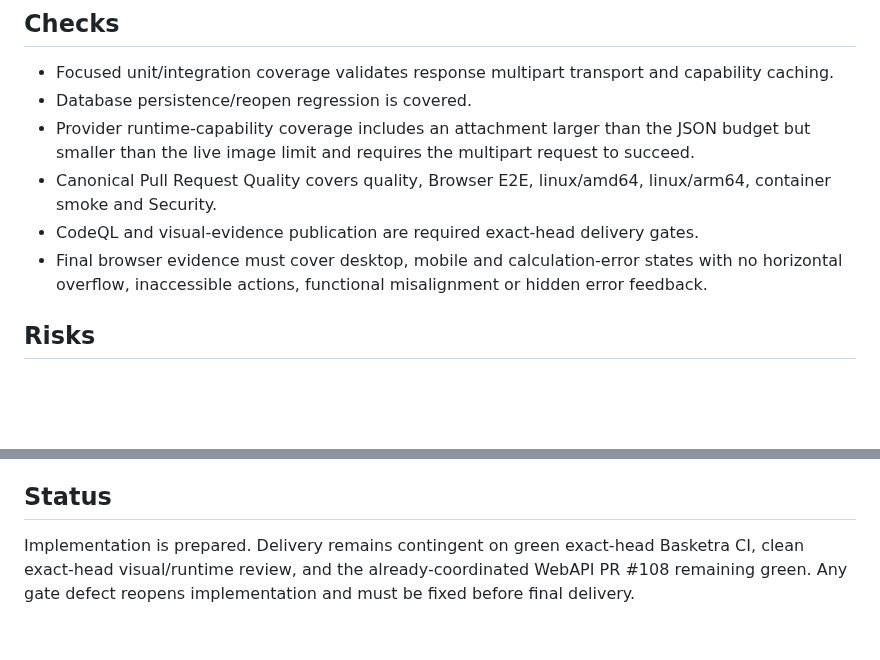
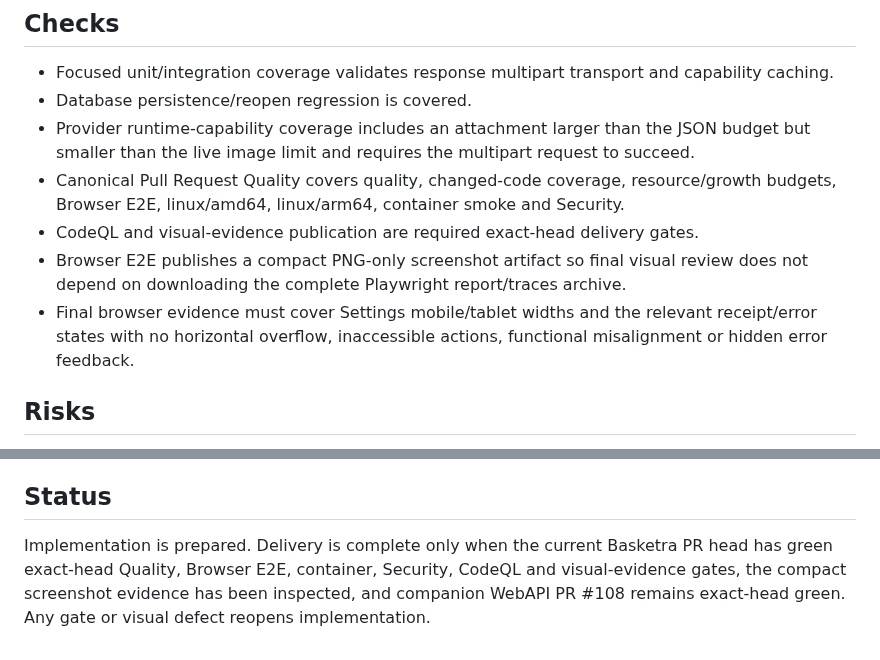
Before and after one commit to juanjoGonDev/Basketra, a Markdown page: .agents/specs/2026-09-02-webapi-binary-limit-contract.md, 2 parts joined by grey strips. Drawn GitHub-style; blank space fills up the shorter version.

Commit message:
docs(spec): record binary contract delivery gates

```diff
--- a/.agents/specs/2026-09-02-webapi-binary-limit-contract.md
+++ b/.agents/specs/2026-09-02-webapi-binary-limit-contract.md
@@ -43,9 +43,10 @@ Stop Basketra from owning AI attachment limits. Use WebAPI as the only functiona
 - Focused unit/integration coverage validates response multipart transport and capability caching.
 - Database persistence/reopen regression is covered.
 - Provider runtime-capability coverage includes an attachment larger than the JSON budget but smaller than the live image limit and requires the multipart request to succeed.
-- Canonical Pull Request Quality covers quality, Browser E2E, linux/amd64, linux/arm64, container smoke and Security.
+- Canonical Pull Request Quality covers quality, changed-code coverage, resource/growth budgets, Browser E2E, linux/amd64, linux/arm64, container smoke and Security.
 - CodeQL and visual-evidence publication are required exact-head delivery gates.
-- Final browser evidence must cover desktop, mobile and calculation-error states with no horizontal overflow, inaccessible actions, functional misalignment or hidden error feedback.
+- Browser E2E publishes a compact PNG-only screenshot artifact so final visual review does not depend on downloading the complete Playwright report/traces archive.
+- Final browser evidence must cover Settings mobile/tablet widths and the relevant receipt/error states with no horizontal overflow, inaccessible actions, functional misalignment or hidden error feedback.
 
 ## Risks
 
@@ -64,4 +65,4 @@ Branch `agent/fix-webapi-limit-contract`. Coordinated WebAPI branch `agent/fix-d
 
 ## Status
 
-Implementation is prepared. Delivery remains contingent on green exact-head Basketra CI, clean exact-head visual/runtime review, and the already-coordinated WebAPI PR #108 remaining green. Any gate defect reopens implementation and must be fixed before final delivery.
+Implementation is prepared. Delivery is complete only when the current Basketra PR head has green exact-head Quality, Browser E2E, container, Security, CodeQL and visual-evidence gates, the compact screenshot evidence has been inspected, and companion WebAPI PR #108 remains exact-head green. Any gate or visual defect reopens implementation.
```
